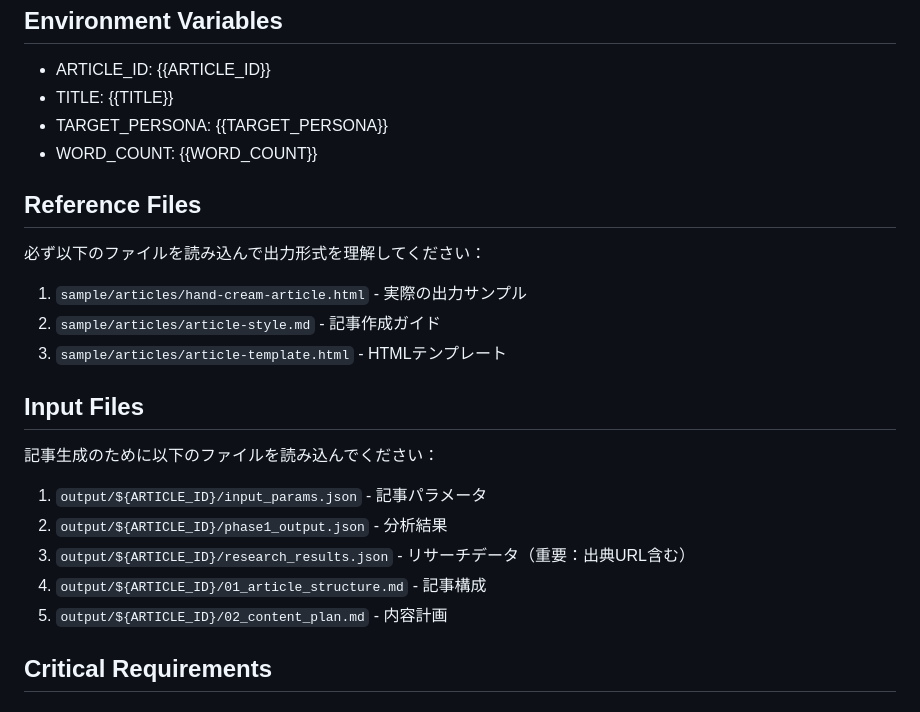
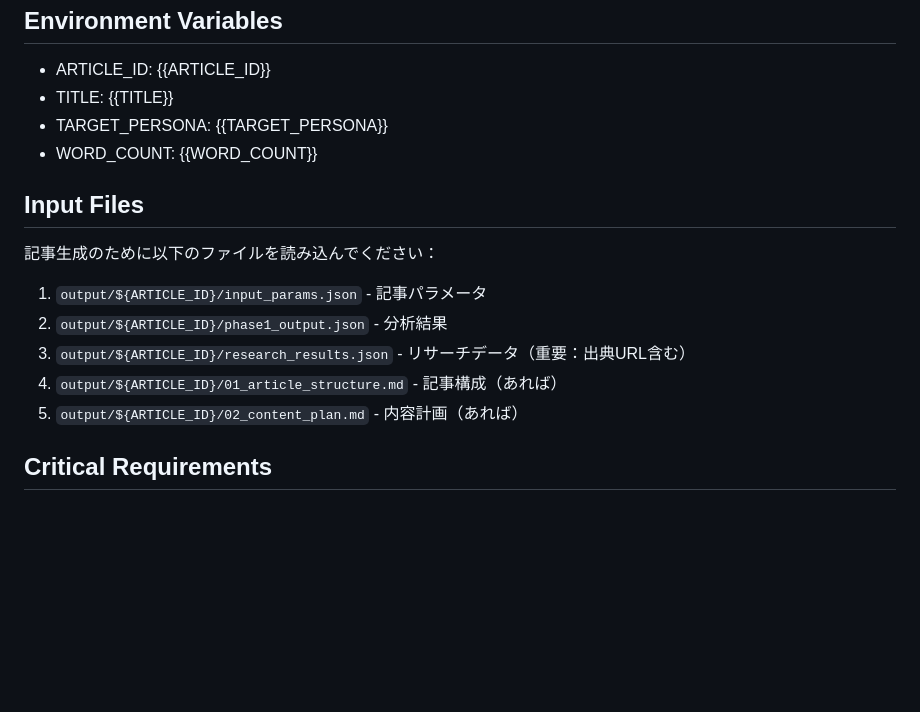
Before and after one commit to ikeike55momo/article-flow, a Markdown page: prompts/04_writing_v4_html_updated.md, the part around the change. Drawn GitHub-style; blank space fills up the shorter version.

Commit message:
Fix article generation by removing non-existent file references
- Remove references to sample/articles/ files that don't exist in GitHub
- Keep source URL citations and dynamic CTA generation features
- Fix issue where article generation was failing due to missing files

🤖 Generated with [Claude Code](https://claude.ai/code)

Co-Authored-By: Claude <noreply@anthropic.com>

```diff
--- a/prompts/04_writing_v4_html_updated.md
+++ b/prompts/04_writing_v4_html_updated.md
@@ -8,19 +8,13 @@
 - TARGET_PERSONA: {{TARGET_PERSONA}}
 - WORD_COUNT: {{WORD_COUNT}}
 
-## Reference Files
-必ず以下のファイルを読み込んで出力形式を理解してください：
-1. `sample/articles/hand-cream-article.html` - 実際の出力サンプル
-2. `sample/articles/article-style.md` - 記事作成ガイド
-3. `sample/articles/article-template.html` - HTMLテンプレート
-
 ## Input Files
 記事生成のために以下のファイルを読み込んでください：
 1. `output/${ARTICLE_ID}/input_params.json` - 記事パラメータ
 2. `output/${ARTICLE_ID}/phase1_output.json` - 分析結果
 3. `output/${ARTICLE_ID}/research_results.json` - リサーチデータ（重要：出典URL含む）
-4. `output/${ARTICLE_ID}/01_article_structure.md` - 記事構成
-5. `output/${ARTICLE_ID}/02_content_plan.md` - 内容計画
+4. `output/${ARTICLE_ID}/01_article_structure.md` - 記事構成（あれば）
+5. `output/${ARTICLE_ID}/02_content_plan.md` - 内容計画（あれば）
 
 ## Critical Requirements
 
```
